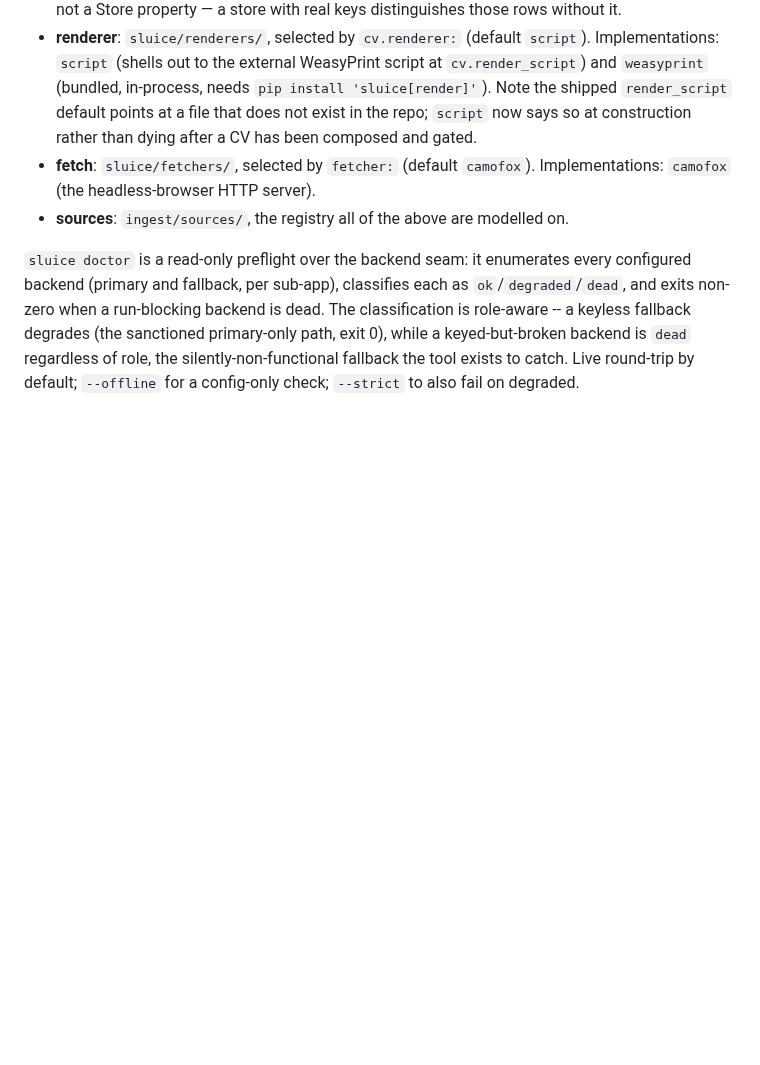
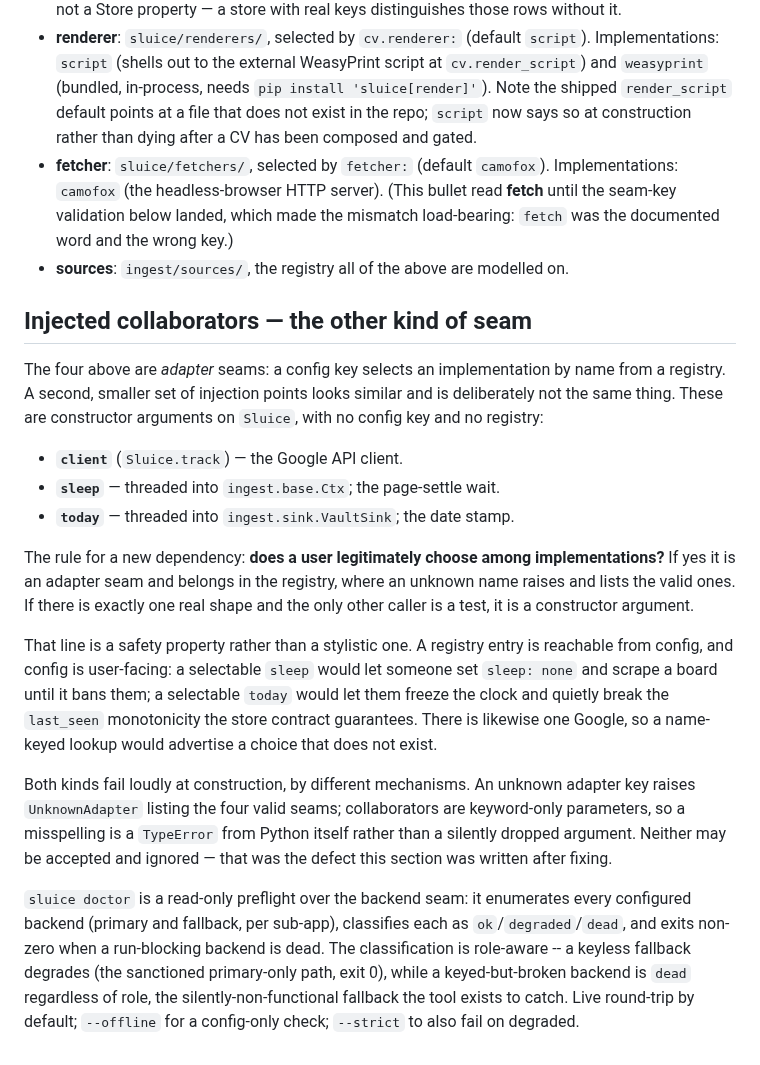
Before and after one commit to MrReasonable/sluice, a Markdown page: docs/ARCHITECTURE.md, the part around the change. Rendered like a GitHub page; blank space fills up the shorter version.

Commit message:
docs(architecture): distinguish adapter seams from injected collaborators
PR 0 added a second kind of injection point to `Sluice.__init__` -- keyword-only
`sleep` and `today` alongside the validated `**overrides` adapter dict -- and
the rule separating them existed in exactly one place: a docstring about the
Gmail client. ARCHITECTURE.md documented the adapter tier and was silent on the
other, so the next person had nothing to reach for.

The rule: an adapter seam is a USER CHOICE, selected by name from config. A
collaborator has one real shape and is replaced only in a test. That is a
safety line, not a stylistic one -- a registry entry is reachable from config,
so a selectable `sleep` ships a user-settable "never wait" that gets a scraper
banned, and a selectable `today` ships a clock freeze that breaks the last_seen
monotonicity the store contract guarantees.

Also fixes the bullet labelled **fetch** whose key is `fetcher`. That mismatch
was harmless while the key was unvalidated and became a trap the moment it was
not: the documented word was the wrong one, so the most plausible typo was the
one a reader would copy.

```diff
--- a/docs/ARCHITECTURE.md
+++ b/docs/ARCHITECTURE.md
@@ -146,9 +146,40 @@ Four points in the config are the seams for pluggable adapters.
   `pip install 'sluice[render]'`). Note the shipped `render_script` default
   points at a file that does not exist in the repo; `script` now says so at
   construction rather than dying after a CV has been composed and gated.
-- **fetch**: `sluice/fetchers/`, selected by `fetcher:` (default `camofox`).
-  Implementations: `camofox` (the headless-browser HTTP server).
+- **fetcher**: `sluice/fetchers/`, selected by `fetcher:` (default `camofox`).
+  Implementations: `camofox` (the headless-browser HTTP server). (This bullet
+  read **fetch** until the seam-key validation below landed, which made the
+  mismatch load-bearing: `fetch` was the documented word and the wrong key.)
 - **sources**: `ingest/sources/`, the registry all of the above are modelled on.
+
+## Injected collaborators — the other kind of seam
+
+The four above are *adapter* seams: a config key selects an implementation by
+name from a registry. A second, smaller set of injection points looks similar
+and is deliberately not the same thing. These are constructor arguments on
+`Sluice`, with no config key and no registry:
+
+- **`client`** (`Sluice.track`) — the Google API client.
+- **`sleep`** — threaded into `ingest.base.Ctx`; the page-settle wait.
+- **`today`** — threaded into `ingest.sink.VaultSink`; the date stamp.
+
+The rule for a new dependency: **does a user legitimately choose among
+implementations?** If yes it is an adapter seam and belongs in the registry,
+where an unknown name raises and lists the valid ones. If there is exactly one
+real shape and the only other caller is a test, it is a constructor argument.
+
+That line is a safety property rather than a stylistic one. A registry entry is
+reachable from config, and config is user-facing: a selectable `sleep` would let
+someone set `sleep: none` and scrape a board until it bans them; a selectable
+`today` would let them freeze the clock and quietly break the `last_seen`
+monotonicity the store contract guarantees. There is likewise one Google, so a
+name-keyed lookup would advertise a choice that does not exist.
+
+Both kinds fail loudly at construction, by different mechanisms. An unknown
+adapter key raises `UnknownAdapter` listing the four valid seams; collaborators
+are keyword-only parameters, so a misspelling is a `TypeError` from Python
+itself rather than a silently dropped argument. Neither may be accepted and
+ignored — that was the defect this section was written after fixing.
 
 `sluice doctor` is a read-only preflight over the backend seam: it enumerates every
 configured backend (primary and fallback, per sub-app), classifies each as
```
